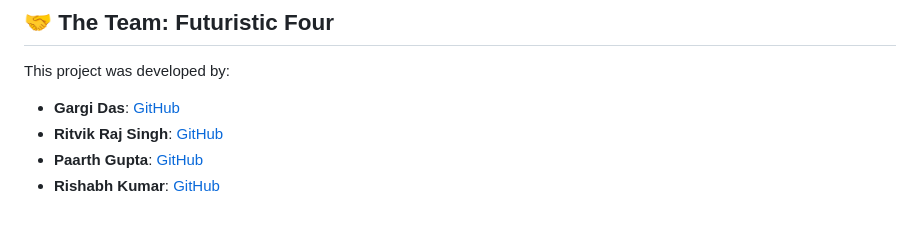
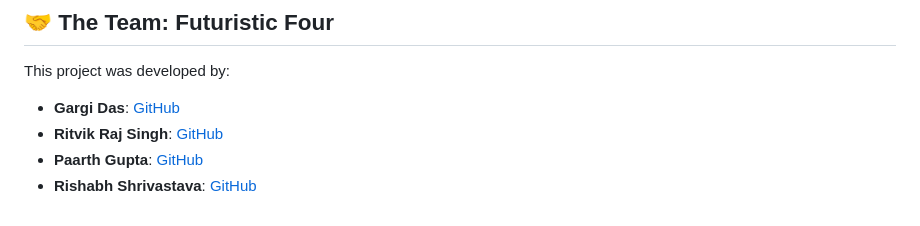
Before and after one commit to Gargi016/InteractionNet, a Markdown page: README.md, the part around the change. Rendered like a GitHub page.

```diff
--- a/README.md
+++ b/README.md
@@ -122,4 +122,4 @@ This project was developed by:
 - **Gargi Das**: [GitHub](https://github.com/Gargi016)
 - **Ritvik Raj Singh**: [GitHub](https://github.com/Ritviks21)
 - **Paarth Gupta**: [GitHub](https://github.com/paarthgupta-dev)
-- **Rishabh Kumar**: [GitHub](https://github.com/Rishabh-prog19)
+- **Rishabh Shrivastava**: [GitHub](https://github.com/Rishabh-prog19)
```
